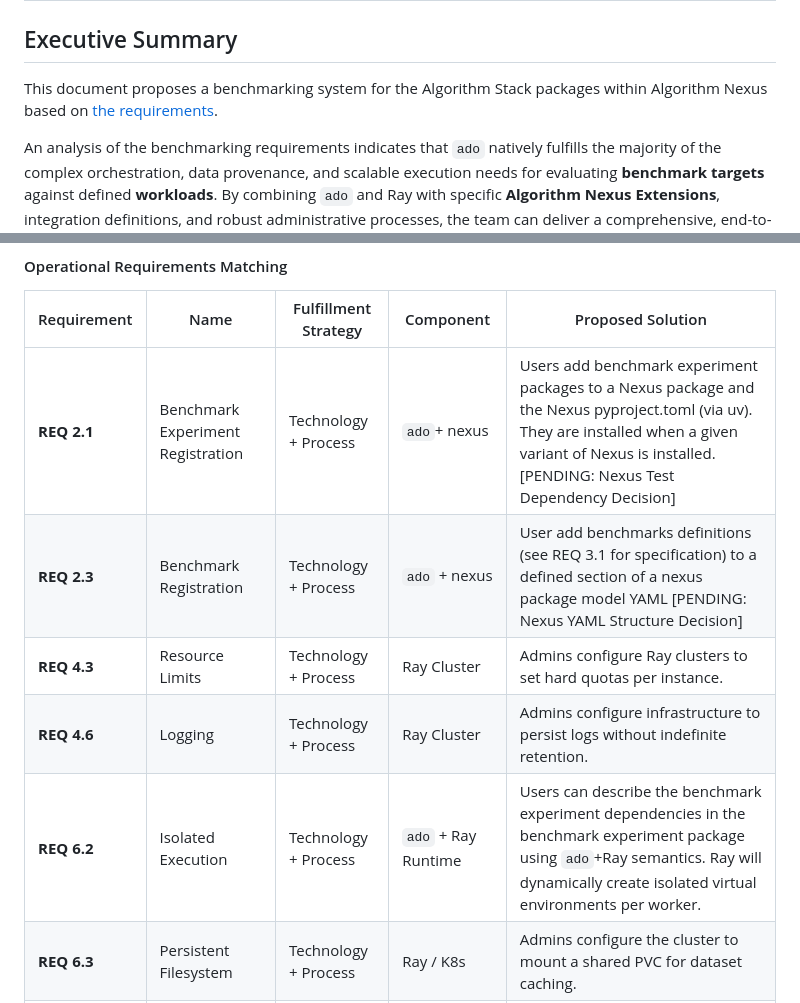
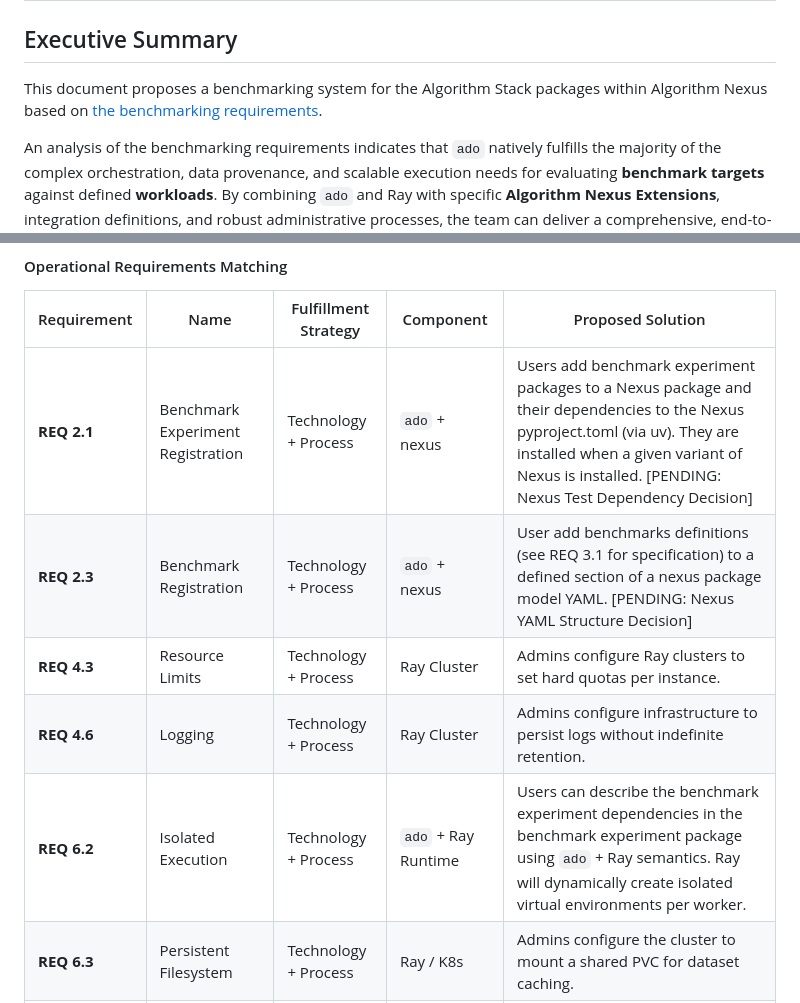
Before and after one commit to IBM/algorithm-nexus, a Markdown page: docs/design/benchmark_system.md, 2 parts joined by grey strips. GitHub-like rendering.

```diff
--- a/docs/design/benchmark_system.md
+++ b/docs/design/benchmark_system.md
@@ -3,7 +3,7 @@
 ## Executive Summary
 
 This document proposes a benchmarking system for the Algorithm Stack packages
-within Algorithm Nexus based on [the requirements](../requirements/benchmark.md).
+within Algorithm Nexus based on [the benchmarking requirements](../requirements/benchmark.md).
 
 An analysis of the benchmarking requirements indicates that `ado` natively
 fulfills the majority of the complex orchestration, data provenance, and
@@ -119,11 +119,11 @@ packages utilizes `ado`'s native search space semantics.
 
 | Requirement | Name                                 | Fulfillment Strategy | Component           | Proposed Solution                                                                                                                                                                                          |
 | ----------- | ------------------------------------ |----------------------| ------------------- |------------------------------------------------------------------------------------------------------------------------------------------------------------------------------------------------------------|
-| **REQ 2.1** | Benchmark Experiment Registration    | Technology + Process | `ado`+ nexus        | Users add benchmark experiment packages to a Nexus package and the Nexus pyproject.toml (via uv). They are installed when a given variant of Nexus is installed. [PENDING: Nexus Test Dependency Decision] |
-| **REQ 2.3** | Benchmark Registration               | Technology + Process | `ado` + nexus       | User add benchmarks definitions (see REQ 3.1 for specification) to a defined section of a nexus package model YAML [PENDING: Nexus YAML Structure Decision]                                                |
+| **REQ 2.1** | Benchmark Experiment Registration    | Technology + Process | `ado` + nexus        | Users add benchmark experiment packages to a Nexus package and their dependencies to the Nexus pyproject.toml (via uv). They are installed when a given variant of Nexus is installed. [PENDING: Nexus Test Dependency Decision] |
+| **REQ 2.3** | Benchmark Registration               | Technology + Process | `ado` + nexus       | User add benchmarks definitions (see REQ 3.1 for specification) to a defined section of a nexus package model YAML. [PENDING: Nexus YAML Structure Decision]                                                |
 | **REQ 4.3** | Resource Limits                      | Technology + Process | Ray Cluster         | Admins configure Ray clusters to set hard quotas per instance.                                                                                                                                             |
 | **REQ 4.6** | Logging                              | Technology + Process | Ray Cluster         | Admins configure infrastructure to persist logs without indefinite retention.                                                                                                                              |
-| **REQ 6.2** | Isolated Execution                   | Technology + Process | `ado` + Ray Runtime | Users can describe the benchmark experiment dependencies in the benchmark experiment package using `ado`+Ray semantics. Ray will dynamically create isolated virtual environments per worker.              |
+| **REQ 6.2** | Isolated Execution                   | Technology + Process | `ado` + Ray Runtime | Users can describe the benchmark experiment dependencies in the benchmark experiment package using `ado` + Ray semantics. Ray will dynamically create isolated virtual environments per worker.              |
 | **REQ 6.3** | Persistent Filesystem                | Technology + Process | Ray / K8s           | Admins configure the cluster to mount a shared PVC for dataset caching.                                                                                                                                    |
 | **REQ 7.2** | Admin-Triggered Evaluation Execution | Technology + Process | GitHub              | Triggered via automated GitHub events or on-demand via GitHub ChatOps.                                                                                                                                     |
 
```
Also changed, not shown: other parts of docs/design/benchmark_system.md (+10 -10 lines).
